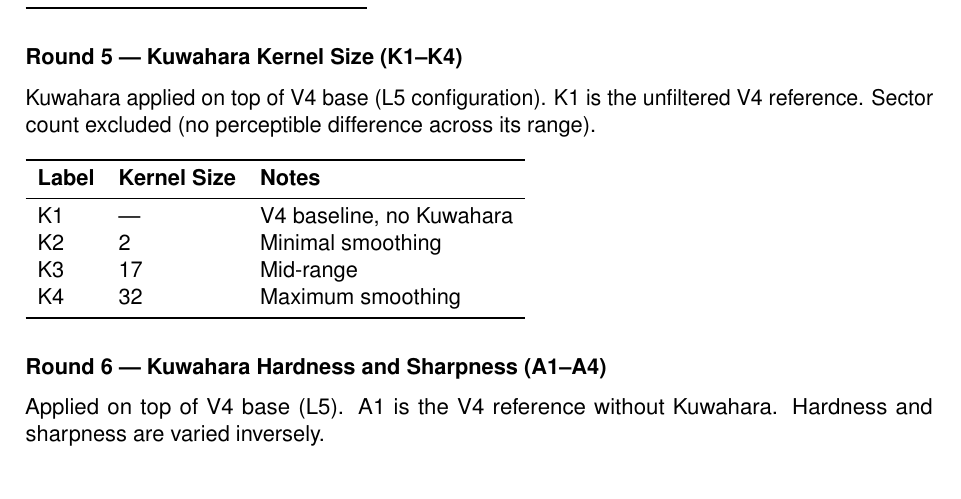
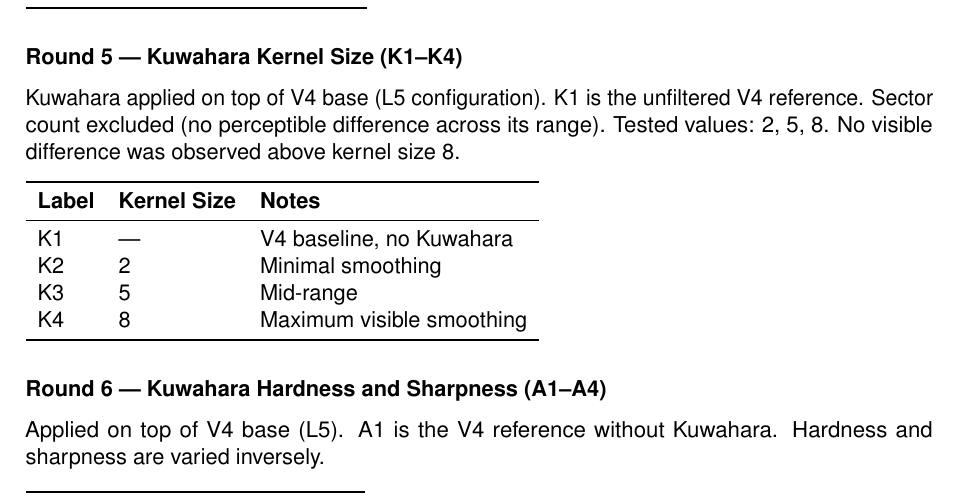
Before and after one commit to nidanurgunay/Meta_Avatars_URP_shaders-, a LaTeX document (PreStudy_Parameters_Summary.tex): part of page 2 of 3, cut so that both start at the same text. Compiled offline with pdfLaTeX.

Commit message:
Save uncommitted scene and pre-study parameter changes before branch merge
Co-Authored-By: Claude Sonnet 4.6 <noreply@anthropic.com>

```diff
--- a/PreStudy_Parameters_Summary.tex
+++ b/PreStudy_Parameters_Summary.tex
@@ -115,7 +115,7 @@ R2 & On  & 4.0 \\
 %% ROUND 5
 \noindent{\bfseries Round 5 \textemdash\ Kuwahara Kernel Size (K1\textendash K4)}
 
-\noindent Kuwahara applied on top of V4 base (L5 configuration). K1 is the unfiltered V4 reference. Sector count excluded (no perceptible difference across its range).
+\noindent Kuwahara applied on top of V4 base (L5 configuration). K1 is the unfiltered V4 reference. Sector count excluded (no perceptible difference across its range). Tested values: 2, 5, 8. No visible difference was observed above kernel size~8.
 
 \smallskip
 \begin{tabular}{lll}
@@ -124,8 +124,8 @@ R2 & On  & 4.0 \\
 \midrule
 K1 & --- & V4 baseline, no Kuwahara \\
 K2 & 2   & Minimal smoothing \\
-K3 & 17  & Mid-range \\
-K4 & 32  & Maximum smoothing \\
+K3 & 5   & Mid-range \\
+K4 & 8   & Maximum visible smoothing \\
 \bottomrule
 \end{tabular}
 
```
Also changed, not shown: PreStudy_Parameters_Summary.md (+3 -3 lines), PreStudy_Parameters_Summary.pdf, 3 other files.
